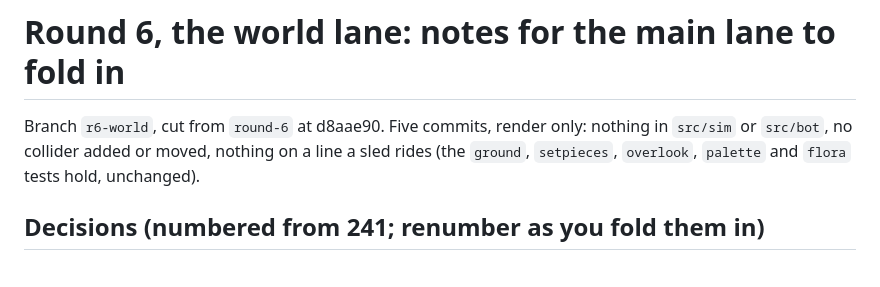
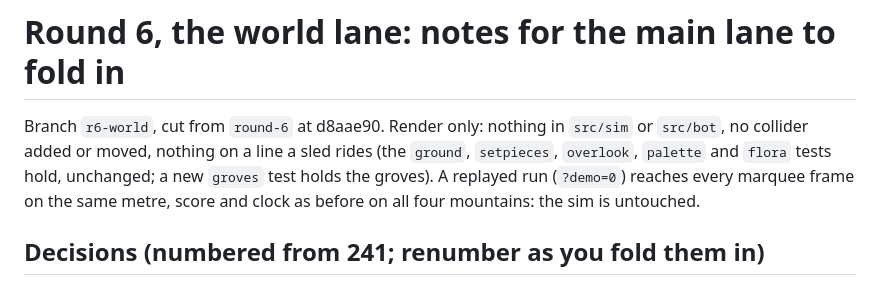
Before and after one commit to urbantorque/ghost-sled, a Markdown page: notes/r6-world.md, the part around the change. Drawn GitHub-style.

Commit message:
Say in the notes what holds the lane's work
Co-Authored-By: Claude Opus 5.5 <noreply@anthropic.com>

```diff
--- a/notes/r6-world.md
+++ b/notes/r6-world.md
@@ -1,8 +1,10 @@
 # Round 6, the world lane: notes for the main lane to fold in
 
-Branch `r6-world`, cut from `round-6` at d8aae90. Five commits, render only: nothing in `src/sim` or
+Branch `r6-world`, cut from `round-6` at d8aae90. Render only: nothing in `src/sim` or
 `src/bot`, no collider added or moved, nothing on a line a sled rides (the `ground`, `setpieces`,
-`overlook`, `palette` and `flora` tests hold, unchanged).
+`overlook`, `palette` and `flora` tests hold, unchanged; a new `groves` test holds the groves). A replayed
+run (`?demo=0`) reaches every marquee frame on the same metre, score and clock as before on all four
+mountains: the sim is untouched.
 
 ## Decisions (numbered from 241; renumber as you fold them in)
 
```
